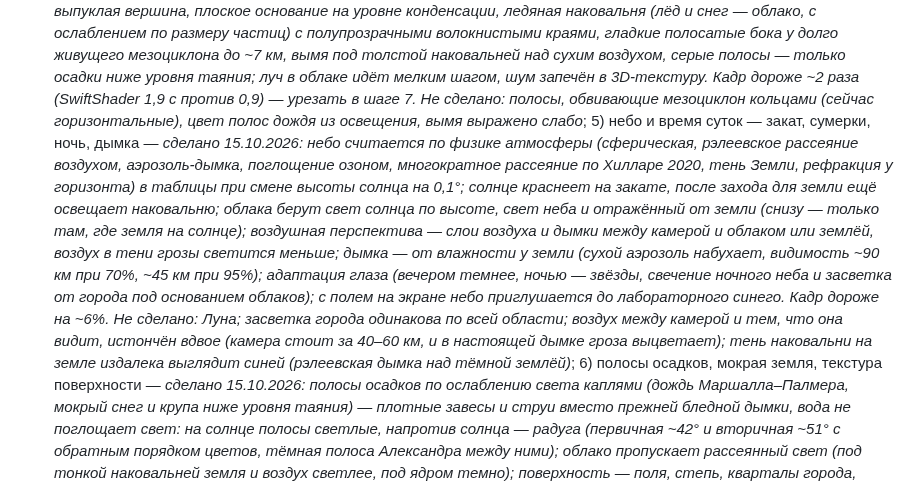
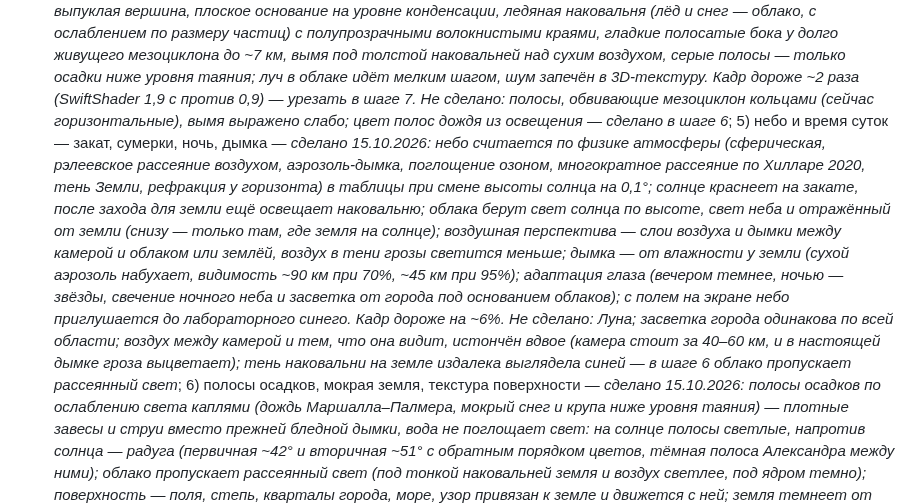
Before and after one commit to Bandananor/MeteoLAB, a Markdown page: roadmap.markdown, the part around the change. Drawn GitHub-style.

Commit message:
Roadmap: the shafts' colour (step 4) and the blue anvil shadow (step 5) marked as done in step 6
Co-Authored-By: Claude Opus 5.5 <noreply@anthropic.com>
Claude-Session: https://claude.ai/code/session_01StHDvjcUAb2s9v4dCArFYa

```diff
--- a/roadmap.markdown
+++ b/roadmap.markdown
@@ -516,7 +516,7 @@ StormLab — один из модулей; упор на погоду и син
    краями, гладкие полосатые бока у долго живущего мезоциклона до ~7 км, вымя под толстой наковальней над сухим воздухом,
    серые полосы — только осадки ниже уровня таяния; луч в облаке идёт мелким шагом, шум запечён в 3D-текстуру. Кадр
    дороже ~2 раза (SwiftShader 1,9 с против 0,9) — урезать в шаге 7. Не сделано: полосы, обвивающие мезоциклон
-   кольцами (сейчас горизонтальные), цвет полос дождя из освещения, вымя выражено слабо*; 5) небо и время суток — закат, сумерки, ночь, дымка — *сделано 15.10.2026:
+   кольцами (сейчас горизонтальные), вымя выражено слабо; цвет полос дождя из освещения — сделано в шаге 6*; 5) небо и время суток — закат, сумерки, ночь, дымка — *сделано 15.10.2026:
    небо считается по физике атмосферы (сферическая, рэлеевское рассеяние воздухом, аэрозоль-дымка, поглощение озоном,
    многократное рассеяние по Хилларе 2020, тень Земли, рефракция у горизонта) в таблицы при смене высоты солнца на 0,1°;
    солнце краснеет на закате, после захода для земли ещё освещает наковальню; облака берут свет солнца по высоте,
@@ -526,7 +526,7 @@ StormLab — один из модулей; упор на погоду и син
    свечение ночного неба и засветка от города под основанием облаков); с полем на экране небо приглушается до
    лабораторного синего. Кадр дороже на ~6%. Не сделано: Луна; засветка города одинакова по всей области;
    воздух между камерой и тем, что она видит, истончён вдвое (камера стоит за 40–60 км, и в настоящей дымке гроза
-   выцветает); тень наковальни на земле издалека выглядит синей (рэлеевская дымка над тёмной землёй)*; 6) полосы
+   выцветает); тень наковальни на земле издалека выглядела синей — в шаге 6 облако пропускает рассеянный свет*; 6) полосы
    осадков, мокрая земля, текстура поверхности — *сделано 15.10.2026: полосы осадков по ослаблению света каплями
    (дождь Маршалла–Палмера, мокрый снег и крупа ниже уровня таяния) — плотные завесы и струи вместо прежней
    бледной дымки, вода не поглощает свет: на солнце полосы светлые, напротив солнца — радуга (первичная ~42° и
```
